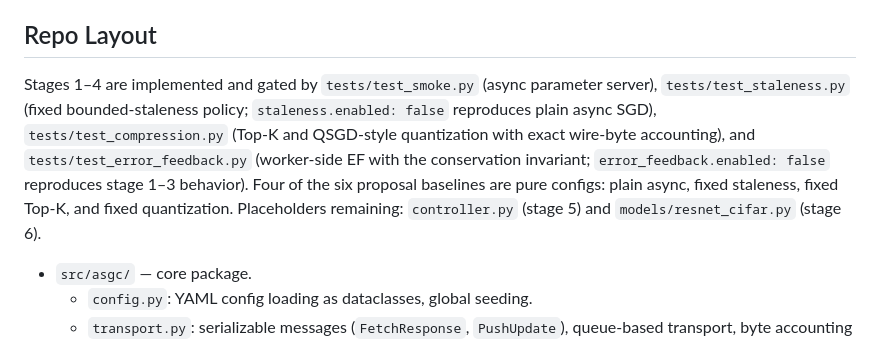
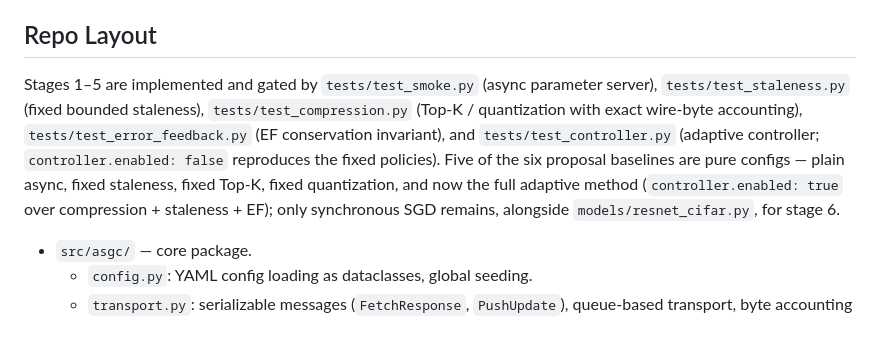
Before and after one commit to ksacheth/parallel-computing, a Markdown page: AGENTS.md, the part around the change. Drawn GitHub-style.

Commit message:
docs(agents): mark stage 5 implemented; five of six baselines are configs
The full adaptive method is now a config over compression + staleness + EF; only synchronous SGD and ResNet-18 remain for stage 6.

```diff
--- a/AGENTS.md
+++ b/AGENTS.md
@@ -69,7 +69,7 @@ Parameter server (Li et al. 2014), Async-SGD (Lian et al. 2015), SSP (Ho et al.
 
 ## Repo Layout
 
-Stages 1–4 are implemented and gated by `tests/test_smoke.py` (async parameter server), `tests/test_staleness.py` (fixed bounded-staleness policy; `staleness.enabled: false` reproduces plain async SGD), `tests/test_compression.py` (Top-K and QSGD-style quantization with exact wire-byte accounting), and `tests/test_error_feedback.py` (worker-side EF with the conservation invariant; `error_feedback.enabled: false` reproduces stage 1–3 behavior). Four of the six proposal baselines are pure configs: plain async, fixed staleness, fixed Top-K, and fixed quantization. Placeholders remaining: `controller.py` (stage 5) and `models/resnet_cifar.py` (stage 6).
+Stages 1–5 are implemented and gated by `tests/test_smoke.py` (async parameter server), `tests/test_staleness.py` (fixed bounded staleness), `tests/test_compression.py` (Top-K / quantization with exact wire-byte accounting), `tests/test_error_feedback.py` (EF conservation invariant), and `tests/test_controller.py` (adaptive controller; `controller.enabled: false` reproduces the fixed policies). Five of the six proposal baselines are pure configs — plain async, fixed staleness, fixed Top-K, fixed quantization, and now the full adaptive method (`controller.enabled: true` over compression + staleness + EF); only synchronous SGD remains, alongside `models/resnet_cifar.py`, for stage 6.
 
 - `src/asgc/` — core package.
   - `config.py`: YAML config loading as dataclasses, global seeding.
```
